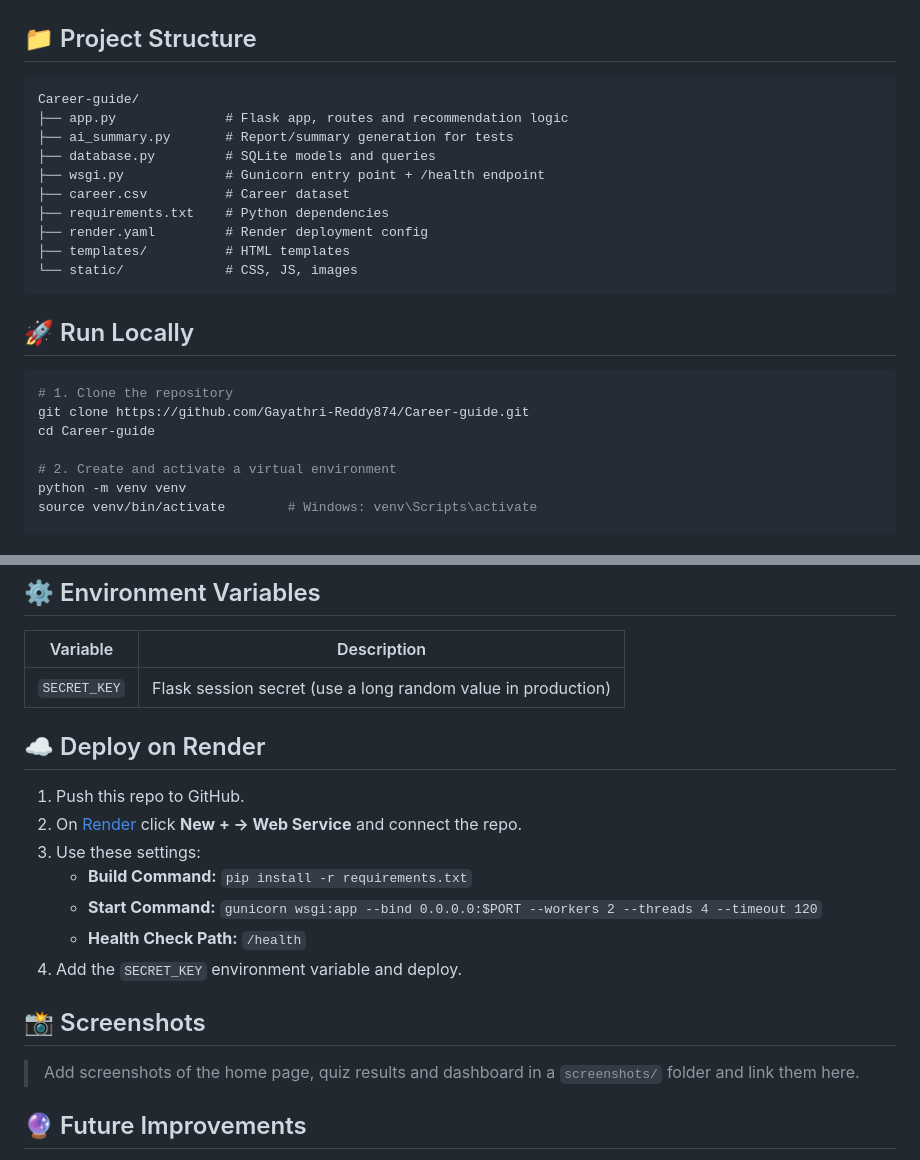
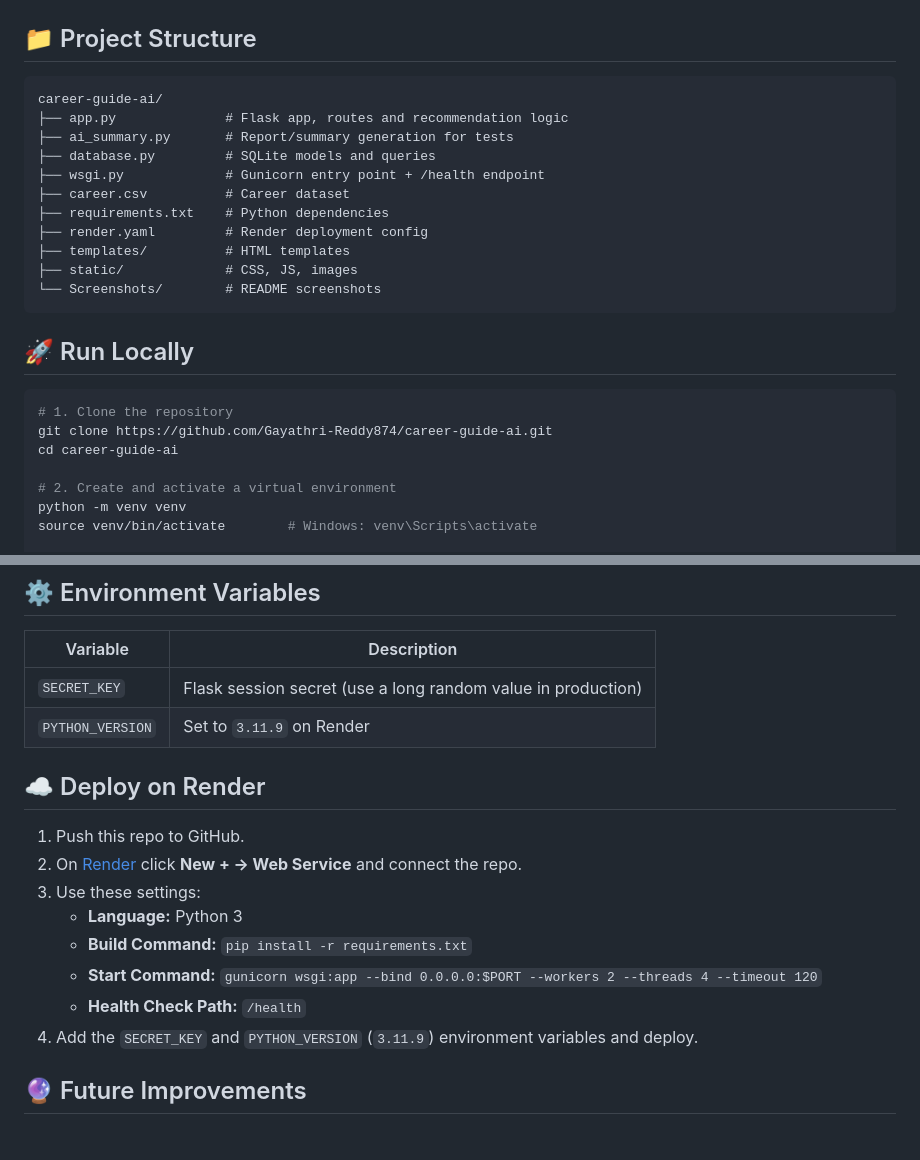
Before and after one commit to Gayathri-Reddy874/Career-guide, a Markdown page: README.md, 2 parts joined by grey strips. Rendered like a GitHub page.

Commit message:
Update README with live demo link and project details

````diff
--- a/README.md
+++ b/README.md
@@ -40,7 +52,7 @@ An AI-powered career guidance web application that helps students and graduates
 ## 📁 Project Structure
 
 ```
-Career-guide/
+career-guide-ai/
 ├── app.py              # Flask app, routes and recommendation logic
 ├── ai_summary.py       # Report/summary generation for tests
 ├── database.py         # SQLite models and queries
@@ -49,15 +61,16 @@ Career-guide/
 ├── requirements.txt    # Python dependencies
 ├── render.yaml         # Render deployment config
 ├── templates/          # HTML templates
-└── static/             # CSS, JS, images
+├── static/             # CSS, JS, images
+└── Screenshots/        # README screenshots
 ```
 
 ## 🚀 Run Locally
 
 ```bash
 # 1. Clone the repository
-git clone https://github.com/Gayathri-Reddy874/Career-guide.git
-cd Career-guide
+git clone https://github.com/Gayathri-Reddy874/career-guide-ai.git
+cd career-guide-ai
 
 # 2. Create and activate a virtual environment
 python -m venv venv
@@ -80,20 +93,18 @@ Open http://127.0.0.1:5000 in your browser.
 | Variable | Description |
 |----------|-------------|
 | `SECRET_KEY` | Flask session secret (use a long random value in production) |
+| `PYTHON_VERSION` | Set to `3.11.9` on Render |
 
 ## ☁️ Deploy on Render
 
 1. Push this repo to GitHub.
 2. On [Render](https://render.com) click **New + → Web Service** and connect the repo.
 3. Use these settings:
+   - **Language:** Python 3
    - **Build Command:** `pip install -r requirements.txt`
    - **Start Command:** `gunicorn wsgi:app --bind 0.0.0.0:$PORT --workers 2 --threads 4 --timeout 120`
    - **Health Check Path:** `/health`
-4. Add the `SECRET_KEY` environment variable and deploy.
-
-## 📸 Screenshots
-
-> Add screenshots of the home page, quiz results and dashboard in a `screenshots/` folder and link them here.
+4. Add the `SECRET_KEY` and `PYTHON_VERSION` (`3.11.9`) environment variables and deploy.
 
 ## 🔮 Future Improvements
 
````
Also changed, not shown: other parts of README.md (+13 -1 lines).
